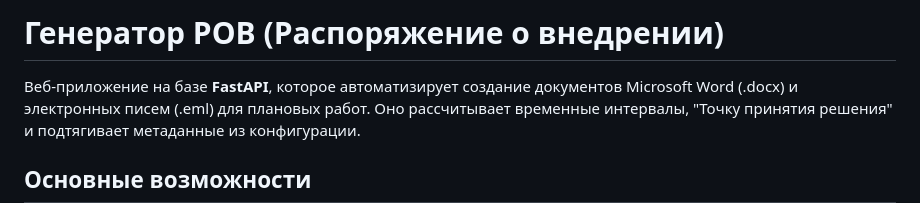
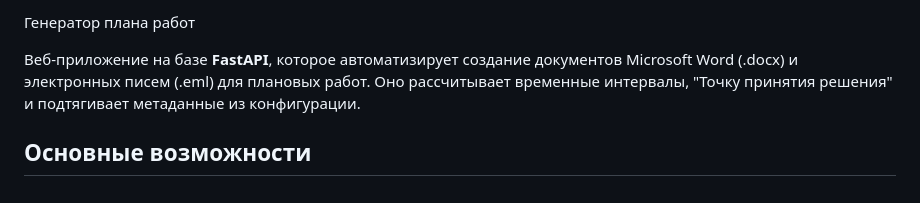
Before and after one commit to 0Stanislaw0/rov-gen, a Markdown page: README.md, the part around the change. Rendered like a GitHub page.

```diff
--- a/README.md
+++ b/README.md
@@ -1,4 +1,4 @@
-# Генератор РОВ (Распоряжение о внедрении)
+Генератор плана работ
 
 Веб-приложение на базе **FastAPI**, которое автоматизирует создание документов Microsoft Word (.docx) и электронных писем (.eml) для плановых работ. Оно рассчитывает временные интервалы, "Точку принятия решения" и подтягивает метаданные из конфигурации.
 
```
